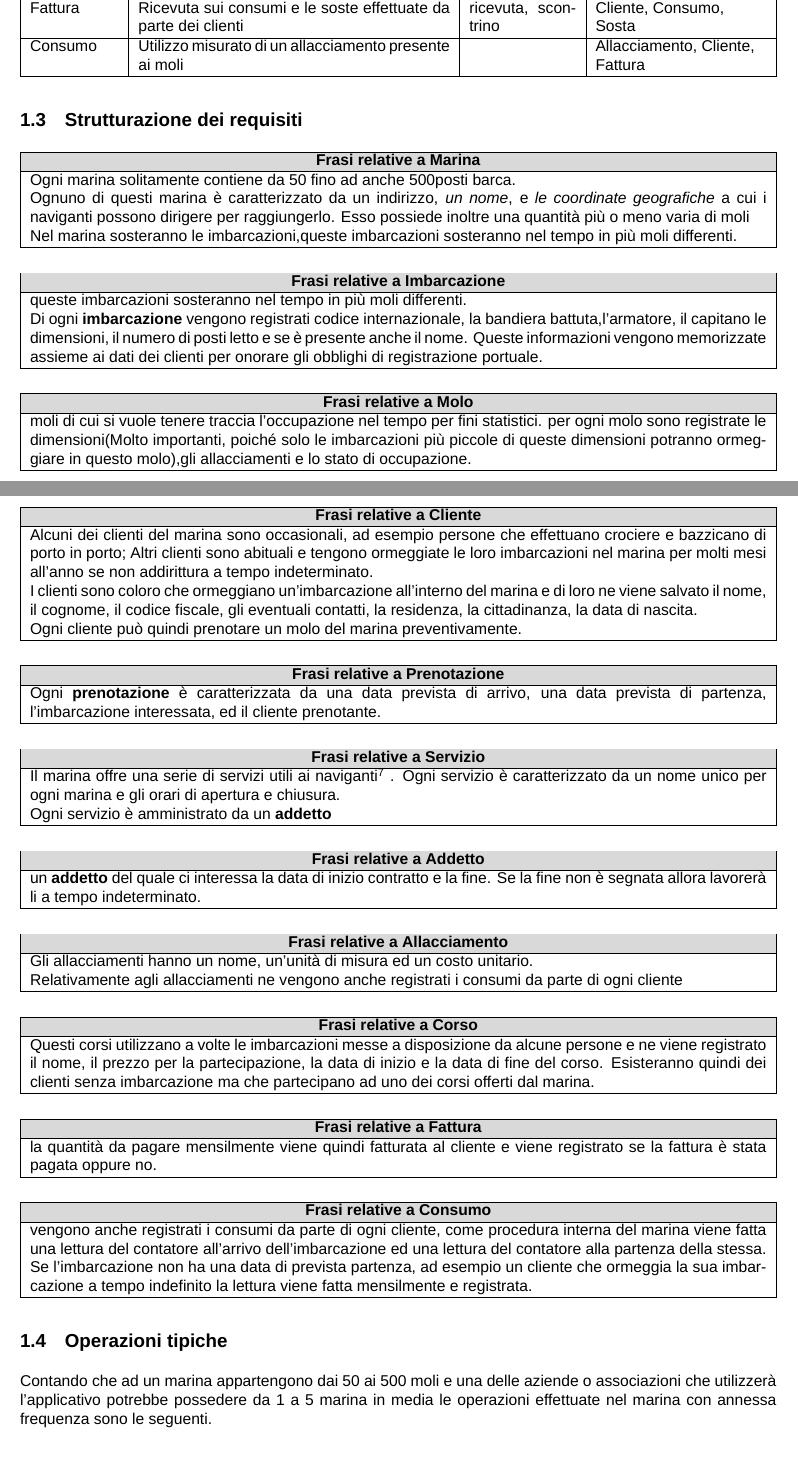
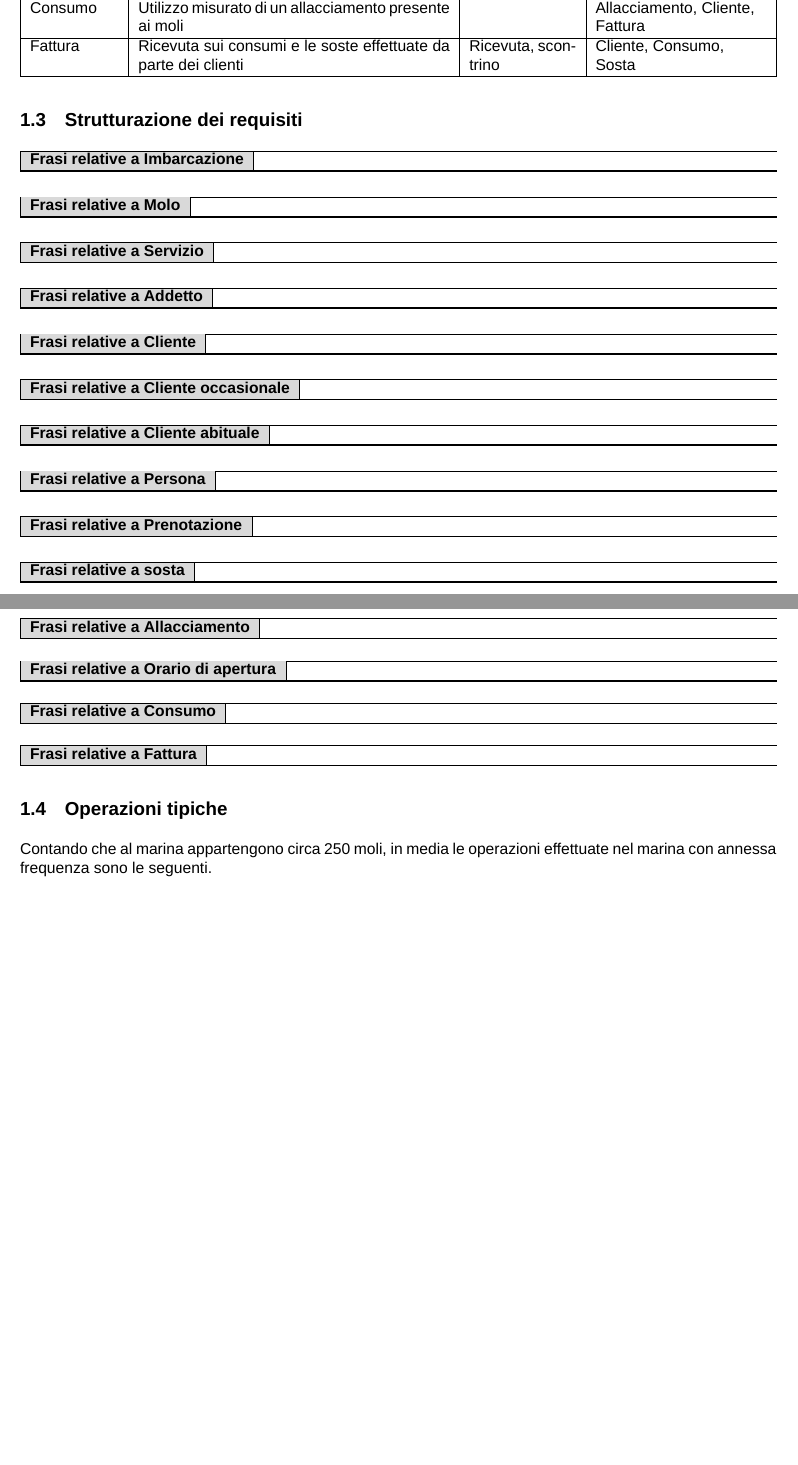
Before and after one commit to alessandro-massarenti/Progetto-basi-di-dati-2022, a LaTeX document (src_relazione_tex/main.tex, which reads src_relazione_tex/contenuti/analisi_dei_requisiti.tex): two parts of pages 3 and 4 of 13 before the commit and two parts of pages 3 and 4 of 12 after it, joined at a grey line, cut so that both start at the same text, the shorter picture padded with empty space. Compiled offline with XeLaTeX; a missing font is replaced by an installed copy or a similar font.

Commit message:
Svuotata la strutturazione dei requisiti per poterci incollare dentro le nuove frasi

```diff
--- a/src_relazione_tex/contenuti/analisi_dei_requisiti.tex
+++ b/src_relazione_tex/contenuti/analisi_dei_requisiti.tex
@@ -95,25 +95,9 @@ Gli \textbf{addetti} inoltre spesso sono anche \textbf{clienti}.
     \begin{tabularx}{\textwidth}{|X|}
         \hline
         \rowcolor{gray!30}
-        \multicolumn{1}{|c|}{\textbf{Frasi relative a Marina}}\\
-        \hline
-        Ogni marina solitamente contiene da 50 fino ad anche 500posti barca. \\
-
-        Ognuno di questi marina è caratterizzato da un indirizzo, \textit{un nome}, e \textit{le coordinate geografiche} a cui i naviganti possono dirigere per raggiungerlo. Esso possiede inoltre una quantità più o meno varia di moli\\
-
-        Nel marina sosteranno le imbarcazioni,queste imbarcazioni sosteranno nel tempo in più moli differenti.\\
-        \hline
-    \end{tabularx}
-\end{center}
-
-\begin{center}
-    \begin{tabularx}{\textwidth}{|X|}
-        \hline
-        \rowcolor{gray!30}
         \multicolumn{1}{|c|}{\textbf{Frasi relative a Imbarcazione}}\\
         \hline
-        queste imbarcazioni sosteranno nel tempo in più moli differenti.\\
-        Di ogni \textbf{imbarcazione} vengono registrati codice internazionale, la bandiera battuta,l'armatore, il capitano le dimensioni, il numero di posti letto e se è presente anche il nome. Queste informazioni vengono memorizzate assieme ai dati dei clienti per onorare gli obblighi di registrazione portuale.\\
+
         \hline
     \end{tabularx}
 \end{center}
@@ -124,7 +108,29 @@ Gli \textbf{addetti} inoltre spesso sono anche \textbf{clienti}.
         \rowcolor{gray!30}
         \multicolumn{1}{|c|}{\textbf{Frasi relative a Molo}}\\
         \hline
-        moli di cui si vuole tenere traccia l’occupazione nel tempo per fini statistici. per ogni molo sono registrate le dimensioni(Molto importanti, poiché solo le imbarcazioni più piccole di queste dimensioni potranno ormeggiare in questo molo),gli allacciamenti e lo stato di occupazione.\\
+
+        \hline
+    \end{tabularx}
+\end{center}
+
+\begin{center}
+    \begin{tabularx}{\textwidth}{|X|}
+        \hline
+        \rowcolor{gray!30}
+        \multicolumn{1}{|c|}{\textbf{Frasi relative a Servizio}}\\
+        \hline
+
+        \hline
+    \end{tabularx}
+\end{center}
+
+\begin{center}
+    \begin{tabularx}{\textwidth}{|X|}
+        \hline
+        \rowcolor{gray!30}
+        \multicolumn{1}{|c|}{\textbf{Frasi relative a Addetto}}\\
+        \hline
+
         \hline
     \end{tabularx}
 \end{center}
@@ -135,11 +141,40 @@ Gli \textbf{addetti} inoltre spesso sono anche \textbf{clienti}.
         \rowcolor{gray!30}
         \multicolumn{1}{|c|}{\textbf{Frasi relative a Cliente}}\\
         \hline
-        Alcuni dei clienti del marina sono occasionali, ad esempio persone che effettuano crociere e bazzicano di porto in porto; Altri clienti sono abituali e tengono ormeggiate le loro imbarcazioni nel marina per molti mesi all'anno se non addirittura a tempo indeterminato.\\
 
-        I clienti sono coloro che ormeggiano un'imbarcazione all'interno del marina e di loro ne viene salvato il nome, il cognome, il codice fiscale, gli eventuali contatti, la residenza, la cittadinanza, la data di nascita.\\
+        \hline
+    \end{tabularx}
+\end{center}
 
-Ogni cliente può quindi prenotare un molo del marina preventivamente.\\
+\begin{center}
+    \begin{tabularx}{\textwidth}{|X|}
+        \hline
+        \rowcolor{gray!30}
+        \multicolumn{1}{|c|}{\textbf{Frasi relative a Cliente occasionale}}\\
+        \hline
+
+        \hline
+    \end{tabularx}
+\end{center}
+
+\begin{center}
+    \begin{tabularx}{\textwidth}{|X|}
+        \hline
+        \rowcolor{gray!30}
+        \multicolumn{1}{|c|}{\textbf{Frasi relative a Cliente abituale}}\\
+        \hline
+
+        \hline
+    \end{tabularx}
+\end{center}
+
+\begin{center}
+    \begin{tabularx}{\textwidth}{|X|}
+        \hline
+        \rowcolor{gray!30}
+        \multicolumn{1}{|c|}{\textbf{Frasi relative a Persona}}\\
+        \hline
+
         \hline
     \end{tabularx}
 \end{center}
@@ -150,31 +185,20 @@ Ogni cliente può quindi prenotare un molo del marina preventivamente.\\
         \rowcolor{gray!30}
         \multicolumn{1}{|c|}{\textbf{Frasi relative a Prenotazione}}\\
         \hline
-        Ogni \textbf{prenotazione} è caratterizzata da una data prevista di arrivo, una data prevista di partenza, l'imbarcazione interessata, ed il cliente prenotante.\\
+
         \hline
     \end{tabularx}
 \end{center}
+
+
 
 \begin{center}
     \begin{tabularx}{\textwidth}{|X|}
         \hline
         \rowcolor{gray!30}
-        \multicolumn{1}{|c|}{\textbf{Frasi relative a Servizio}}\\
+        \multicolumn{1}{|c|}{\textbf{Frasi relative a sosta}}\\
         \hline
-        Il marina offre una serie di servizi utili ai naviganti\footnote{Ad esempio lavanderie a gettoni, ristoranti, cantieri} . Ogni servizio è caratterizzato da un nome unico per ogni marina e gli orari di apertura e chiusura.\\
 
-        Ogni servizio è amministrato da un \textbf{addetto} \\
-        \hline
-    \end{tabularx}
-\end{center}
-
-\begin{center}
-    \begin{tabularx}{\textwidth}{|X|}
-        \hline
-        \rowcolor{gray!30}
-        \multicolumn{1}{|c|}{\textbf{Frasi relative a Addetto}}\\
-        \hline
-        un \textbf{addetto} del quale ci interessa la data di inizio contratto e la fine. Se la fine non è segnata allora lavorerà li a tempo indeterminato.\\
         \hline
     \end{tabularx}
 \end{center}
@@ -185,20 +209,29 @@ Ogni cliente può quindi prenotare un molo del marina preventivamente.\\
         \rowcolor{gray!30}
         \multicolumn{1}{|c|}{\textbf{Frasi relative a Allacciamento}}\\
         \hline
-        Gli allacciamenti hanno un nome, un'unità di misura ed un costo unitario.\\
-        Relativamente agli allacciamenti ne vengono anche registrati i consumi da parte di ogni cliente\\
+
         \hline
     \end{tabularx}
 \end{center}
-
 
 \begin{center}
     \begin{tabularx}{\textwidth}{|X|}
         \hline
         \rowcolor{gray!30}
-        \multicolumn{1}{|c|}{\textbf{Frasi relative a Corso}}\\
+        \multicolumn{1}{|c|}{\textbf{Frasi relative a Orario di apertura}}\\
         \hline
-        Questi corsi utilizzano a volte le imbarcazioni messe a disposizione da alcune persone e ne viene registrato il nome, il prezzo per la partecipazione, la data di inizio e la data di fine del corso. Esisteranno quindi dei clienti senza imbarcazione ma che partecipano ad uno dei corsi offerti dal marina.\\
+
+        \hline
+    \end{tabularx}
+\end{center}
+
+\begin{center}
+    \begin{tabularx}{\textwidth}{|X|}
+        \hline
+        \rowcolor{gray!30}
+        \multicolumn{1}{|c|}{\textbf{Frasi relative a Consumo}}\\
+        \hline
+
         \hline
     \end{tabularx}
 \end{center}
@@ -209,24 +242,13 @@ Ogni cliente può quindi prenotare un molo del marina preventivamente.\\
         \rowcolor{gray!30}
         \multicolumn{1}{|c|}{\textbf{Frasi relative a Fattura}}\\
         \hline
-        la quantità da pagare mensilmente viene quindi fatturata al cliente e viene registrato se la fattura è stata pagata oppure no.\\
-        \hline
-    \end{tabularx}
-\end{center}
 
-\begin{center}
-    \begin{tabularx}{\textwidth}{|X|}
-        \hline
-        \rowcolor{gray!30}
-        \multicolumn{1}{|c|}{\textbf{Frasi relative a Consumo}}\\
-        \hline
-        vengono anche registrati i consumi da parte di ogni cliente, come procedura interna del marina viene fatta una lettura del contatore all'arrivo dell'imbarcazione ed una lettura del contatore alla partenza della stessa. Se l'imbarcazione non ha una data di prevista partenza, ad esempio un cliente che ormeggia la sua imbarcazione a tempo indefinito la lettura viene fatta mensilmente e registrata.\\
         \hline
     \end{tabularx}
 \end{center}
 
 \subsection{Operazioni tipiche}
-Contando che ad un marina appartengono dai 50 ai 500 moli e una delle aziende o associazioni che utilizzerà l'applicativo potrebbe possedere da 1 a 5 marina in media le operazioni effettuate nel marina con annessa frequenza sono le seguenti.
+Contando che al marina appartengono circa 250 moli, in media le operazioni effettuate nel marina con annessa frequenza sono le seguenti.
 \begin{center}
     \begin{tabularx}{\textwidth}{|p{90mm}|X|}
         \hline
```
Also changed, not shown: src_relazione_tex/contenuti/analisi_dei_requisiti.tex (16 more changed lines).
